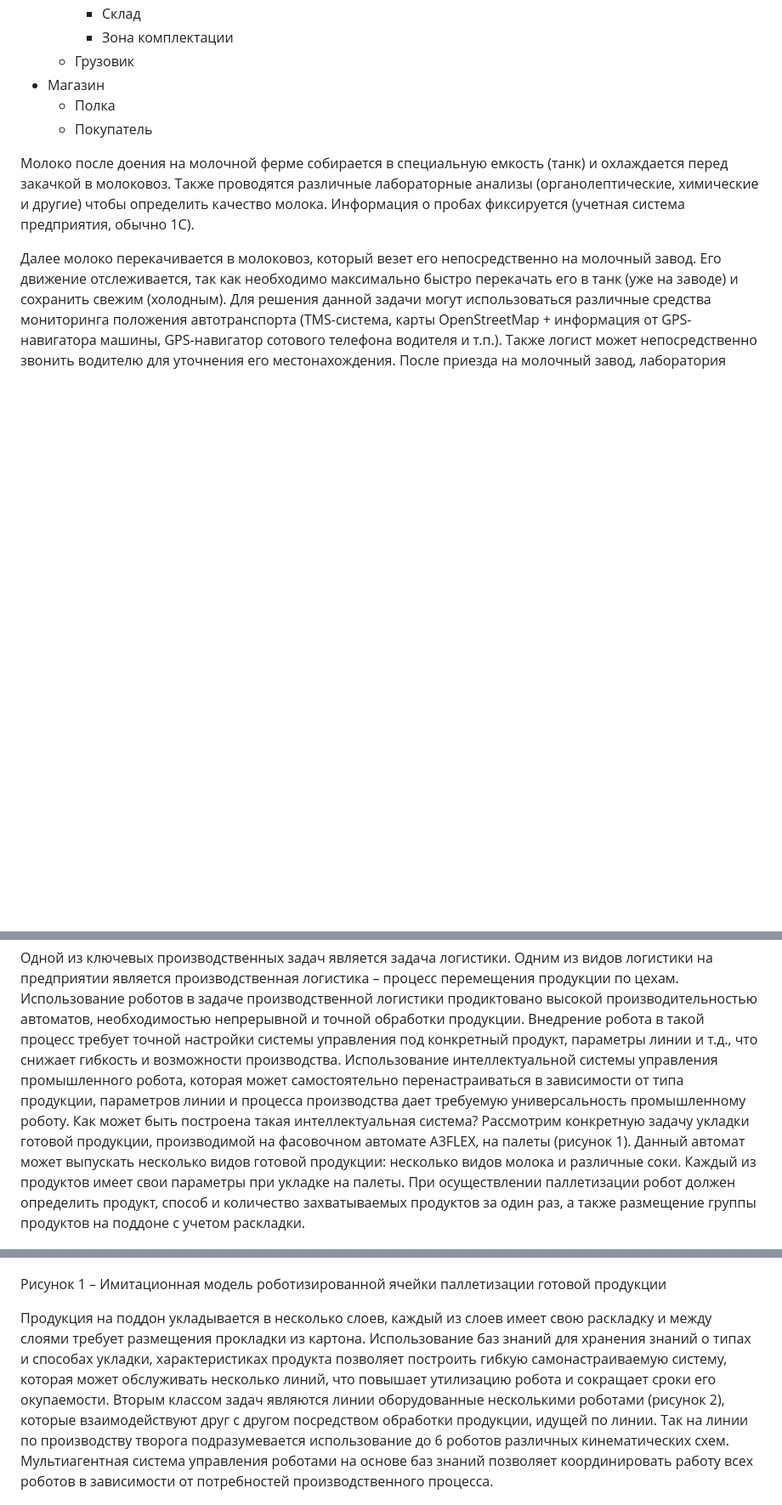
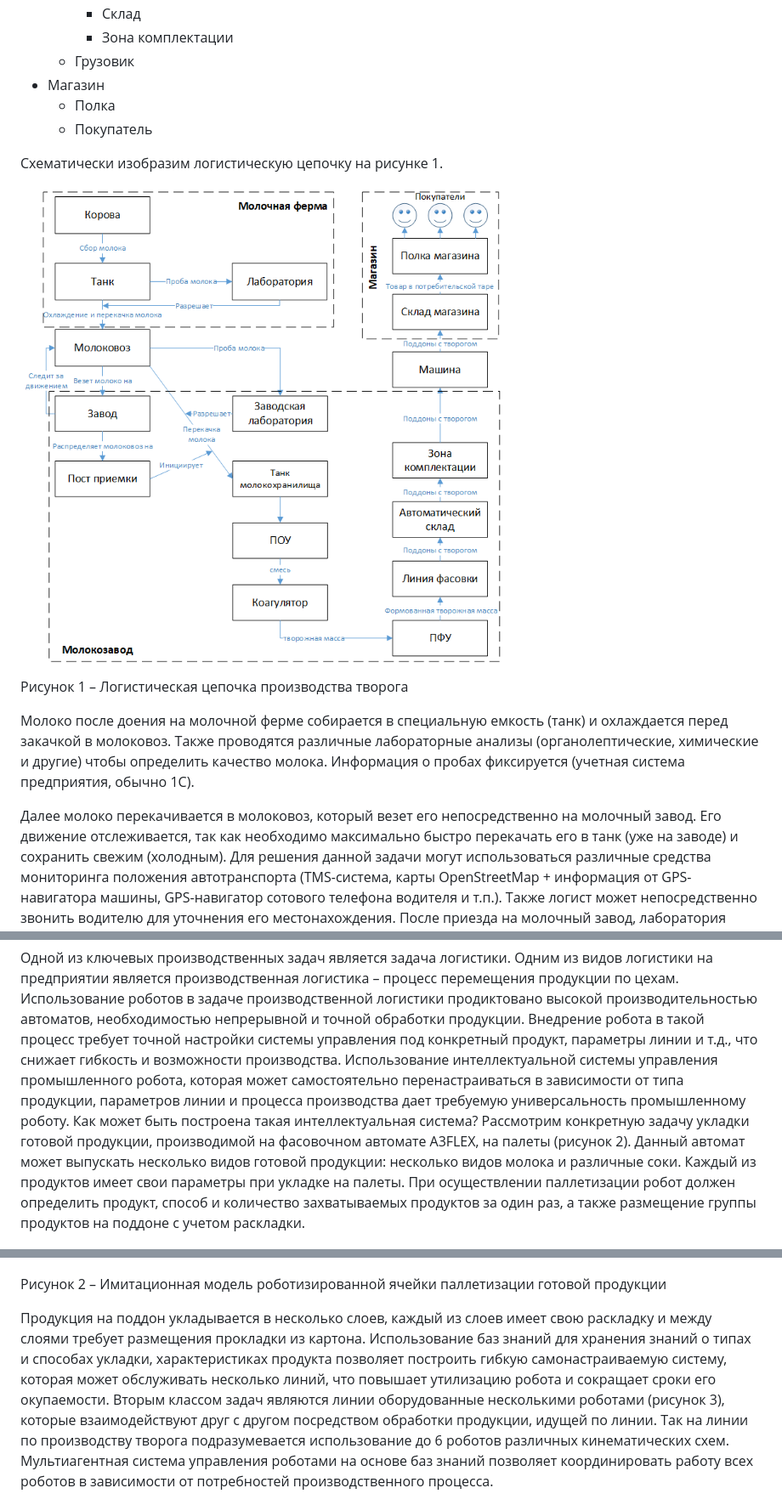
Before and after one commit to savushkin-r-d/EasyServer-4.0, a Markdown page: doc/OSTIS-2018/article.md, 3 parts joined by grey strips. Shown at 85% size. Drawn GitHub-style; pictures changed too: doc/OSTIS-2018/article-images/logistics.png (added); blank space fills up the shorter version.

Commit message:
[doc] Schematic representation of the logistics process

```diff
--- a/doc/OSTIS-2018/article.md
+++ b/doc/OSTIS-2018/article.md
@@ -100,6 +100,12 @@
     - Полка
     - Покупатель
 
+Cхематически изобразим логистическую цепочку на рисунке 1.
+
+![Логистическая цепочка производства творога](article-images/logistics.png)
+
+Рисунок 1 – Логистическая цепочка производства творога
+
 Молоко после доения на молочной ферме собирается в специальную емкость (танк) и охлаждается перед закачкой в молоковоз. Также проводятся различные лабораторные анализы (органолептические, химические и другие) чтобы определить качество молока. Информация о пробах фиксируется (учетная система предприятия, обычно 1C).
 
 Далее молоко перекачивается в молоковоз, который везет его непосредственно на молочный завод. Его движение отслеживается, так как необходимо максимально быстро перекачать его в танк (уже на заводе) и сохранить свежим (холодным). Для решения данной задачи могут использоваться различные средства мониторинга положения автотранспорта (TMS-система, карты OpenStreetMap + информация от GPS-навигатора машины, GPS-навигатор сотового телефона водителя и т.п.). Также логист может непосредственно звонить водителю для уточнения его местонахождения.
@@ -158,14 +164,14 @@ OLP-системы как первый шаг на пути к универса
 Одной из ключевых производственных задач является задача логистики. Одним из видов логистики на предприятии является производственная логистика – процесс перемещения продукции по цехам. Использование роботов в задаче производственной логистики продиктовано высокой производительностью автоматов, необходимостью непрерывной и точной обработки продукции. Внедрение робота в такой процесс требует точной настройки системы управления под конкретный продукт, параметры линии и т.д., что снижает гибкость и возможности производства.
 Использование интеллектуальной системы управления промышленного робота, которая может самостоятельно перенастраиваться в зависимости от типа продукции, параметров линии и процесса производства дает требуемую универсальность промышленному роботу.
 Как может быть построена такая интеллектуальная система?
-Рассмотрим конкретную задачу укладки готовой продукции, производимой на фасовочном автомате A3FLEX, на палеты (рисунок 1). Данный автомат может выпускать несколько видов готовой продукции: несколько видов молока и различные соки. Каждый из продуктов имеет свои параметры при укладке на палеты. При осуществлении паллетизации робот должен определить продукт, способ и количество  захватываемых продуктов за один раз, а также размещение группы продуктов на поддоне с учетом раскладки.
+Рассмотрим конкретную задачу укладки готовой продукции, производимой на фасовочном автомате A3FLEX, на палеты (рисунок 2). Данный автомат может выпускать несколько видов готовой продукции: несколько видов молока и различные соки. Каждый из продуктов имеет свои параметры при укладке на палеты. При осуществлении паллетизации робот должен определить продукт, способ и количество  захватываемых продуктов за один раз, а также размещение группы продуктов на поддоне с учетом раскладки.
 
 ![Роботизированная ячейка паллетирования готовой продукции](article-images/Palletizer.jpg)
 
-Рисунок 1 – Имитационная модель роботизированной ячейки паллетизации готовой продукции
+Рисунок 2 – Имитационная модель роботизированной ячейки паллетизации готовой продукции
 
 Продукция на поддон укладывается в несколько слоев, каждый из слоев имеет свою раскладку и между слоями требует размещения прокладки из картона. Использование баз знаний для хранения знаний о типах и способах укладки, характеристиках продукта позволяет построить гибкую самонастраиваемую систему, которая может обслуживать несколько линий, что повышает утилизацию робота и сокращает сроки его окупаемости.
-Вторым классом задач являются линии оборудованные несколькими роботами (рисунок 2), которые взаимодействуют друг с другом посредством обработки продукции, идущей по линии. Так на линии по производству творога подразумевается использование до 6 роботов различных кинематических схем. Мультиагентная система управления роботами на основе баз знаний позволяет координировать работу всех роботов в зависимости от потребностей производственного процесса.
+Вторым классом задач являются линии оборудованные несколькими роботами (рисунок 3), которые взаимодействуют друг с другом посредством обработки продукции, идущей по линии. Так на линии по производству творога подразумевается использование до 6 роботов различных кинематических схем. Мультиагентная система управления роботами на основе баз знаний позволяет координировать работу всех роботов в зависимости от потребностей производственного процесса.
 
 ![Роботизированная линия по производству творога](article-images/Spiders.jpg)
 
```
Also changed, not shown: other parts of doc/OSTIS-2018/article.md (+1 -1 lines), 1 other file.
